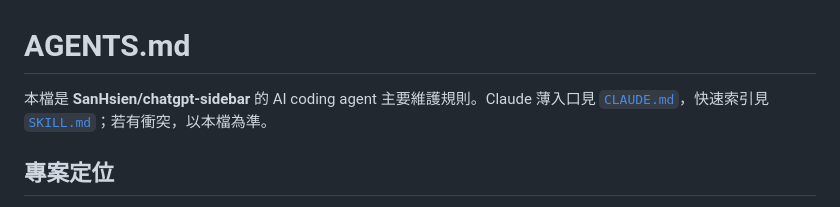
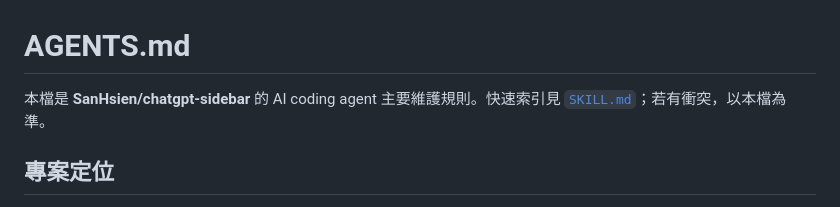
Before and after one commit to SanHsien/chatgpt-sidebar, a Markdown page: AGENTS.md, the part around the change. Drawn GitHub-style.

Commit message:
docs: 移除指向已刪除 CLAUDE.md／GEMINI.md 的過時引用
只維護 AGENTS.md；文件描述同步現況。

Co-Authored-By: Claude Opus 5.5 <noreply@anthropic.com>
Claude-Session: https://claude.ai/code/session_01UFfZEQwsFVa3UctAmzeVdC

```diff
--- a/AGENTS.md
+++ b/AGENTS.md
@@ -1,6 +1,6 @@
 # AGENTS.md
 
-本檔是 **SanHsien/chatgpt-sidebar** 的 AI coding agent 主要維護規則。Claude 薄入口見 [`CLAUDE.md`](CLAUDE.md)，快速索引見 [`SKILL.md`](SKILL.md)；若有衝突，以本檔為準。
+本檔是 **SanHsien/chatgpt-sidebar** 的 AI coding agent 主要維護規則。快速索引見 [`SKILL.md`](SKILL.md)；若有衝突，以本檔為準。
 
 ## 專案定位
 
```
